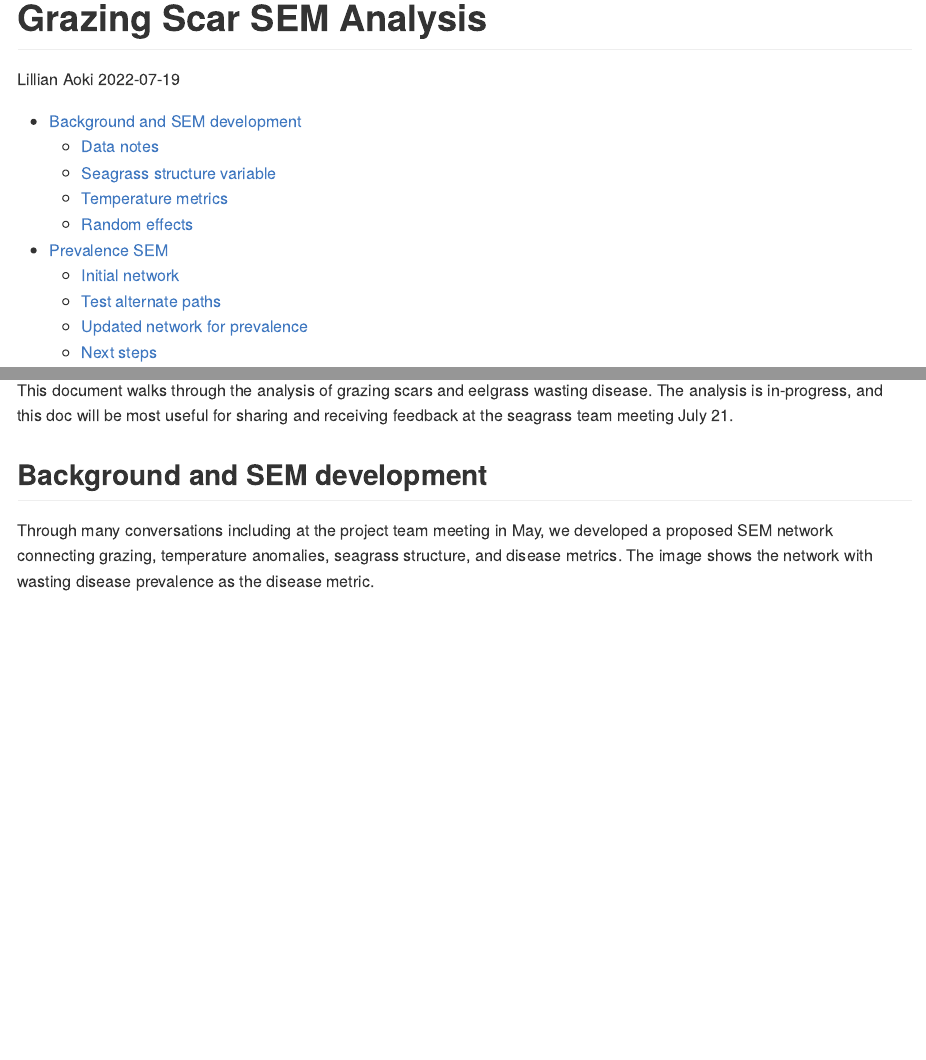
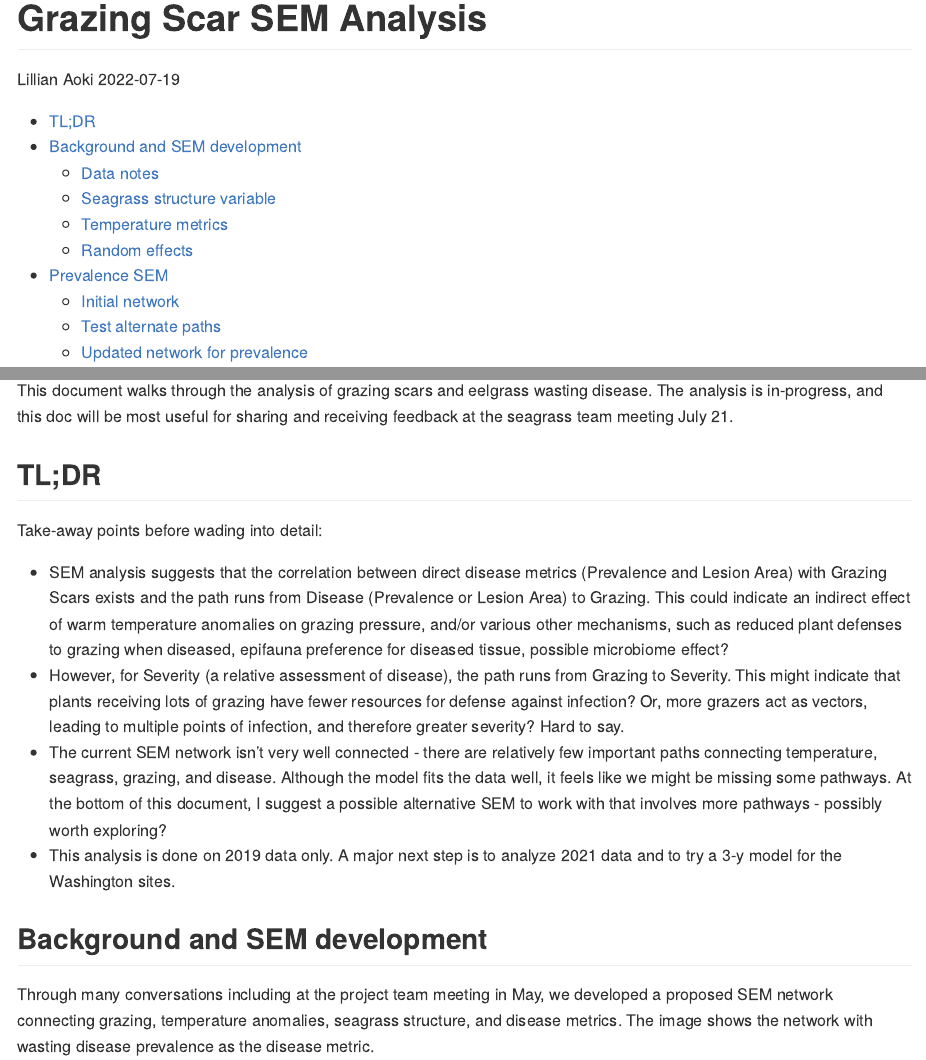
Before and after one commit to lillian-aoki/eelgrass-epifauna-disease, an R Markdown document (reports/GrazingScarSEMAnalysis.Rmd): the page in a window 1100 px wide, from its top, and a second part further down, joined at a grey line. The pictures show the output file reports/GrazingScarSEMAnalysis.md that the author committed with the source, drawn offline in the style of GitHub; long lines of code are wrapped.

Commit message:
Add take-away messages at top

````diff
--- a/reports/GrazingScarSEMAnalysis.Rmd
+++ b/reports/GrazingScarSEMAnalysis.Rmd
@@ -41,6 +41,15 @@ egwd2$LogLesionArea <- log10(egwd2$LesionAreaMean)
 egwd2$LogSeverityMean <- log10(egwd2$SeverityMean)
 ```
 This document walks through the analysis of grazing scars and eelgrass wasting disease. The analysis is in-progress, and this doc will be most useful for sharing and receiving feedback at the seagrass team meeting July 21.
+
+## TL;DR
+
+Take-away points before wading into detail:
+
+- SEM analysis suggests that the correlation between direct disease metrics (Prevalence and Lesion Area) with Grazing Scars exists and the path runs from Disease (Prevalence or Lesion Area) to Grazing. This could indicate an indirect effect of warm temperature anomalies on grazing pressure, and/or various other mechanisms, such as reduced plant defenses to grazing when diseased, epifauna preference for diseased tissue, possible microbiome effect?
+- However, for Severity (a relative assessment of disease), the path runs from Grazing to Severity. This might indicate that plants receiving lots of grazing have fewer resources for defense against infection? Or, more grazers act as vectors, leading to multiple points of infection, and therefore greater severity? Hard to say.
+- The current SEM network isn't very well connected - there are relatively few important paths connecting temperature, seagrass, grazing, and disease. Although the model fits the data well, it feels like we might be missing some pathways. At the bottom of this document, I suggest a possible alternative SEM to work with that involves more pathways - possibly worth exploring?
+- This analysis is done on 2019 data only. A major next step is to analyze 2021 data and to try a 3-y model for the Washington sites.
 
 ## Background and SEM development
 
````
Also changed, not shown: reports/GrazingScarSEMAnalysis.md.
